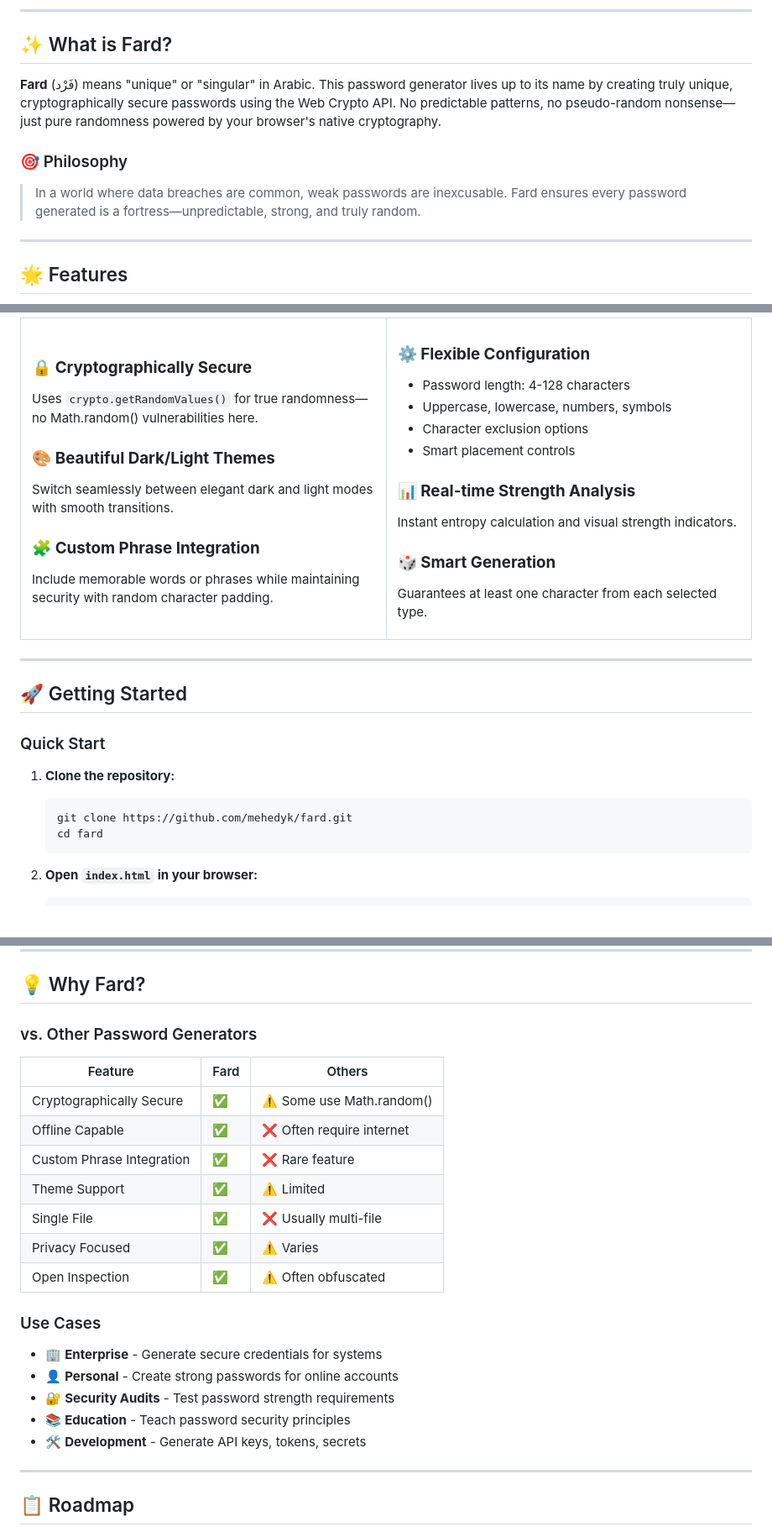
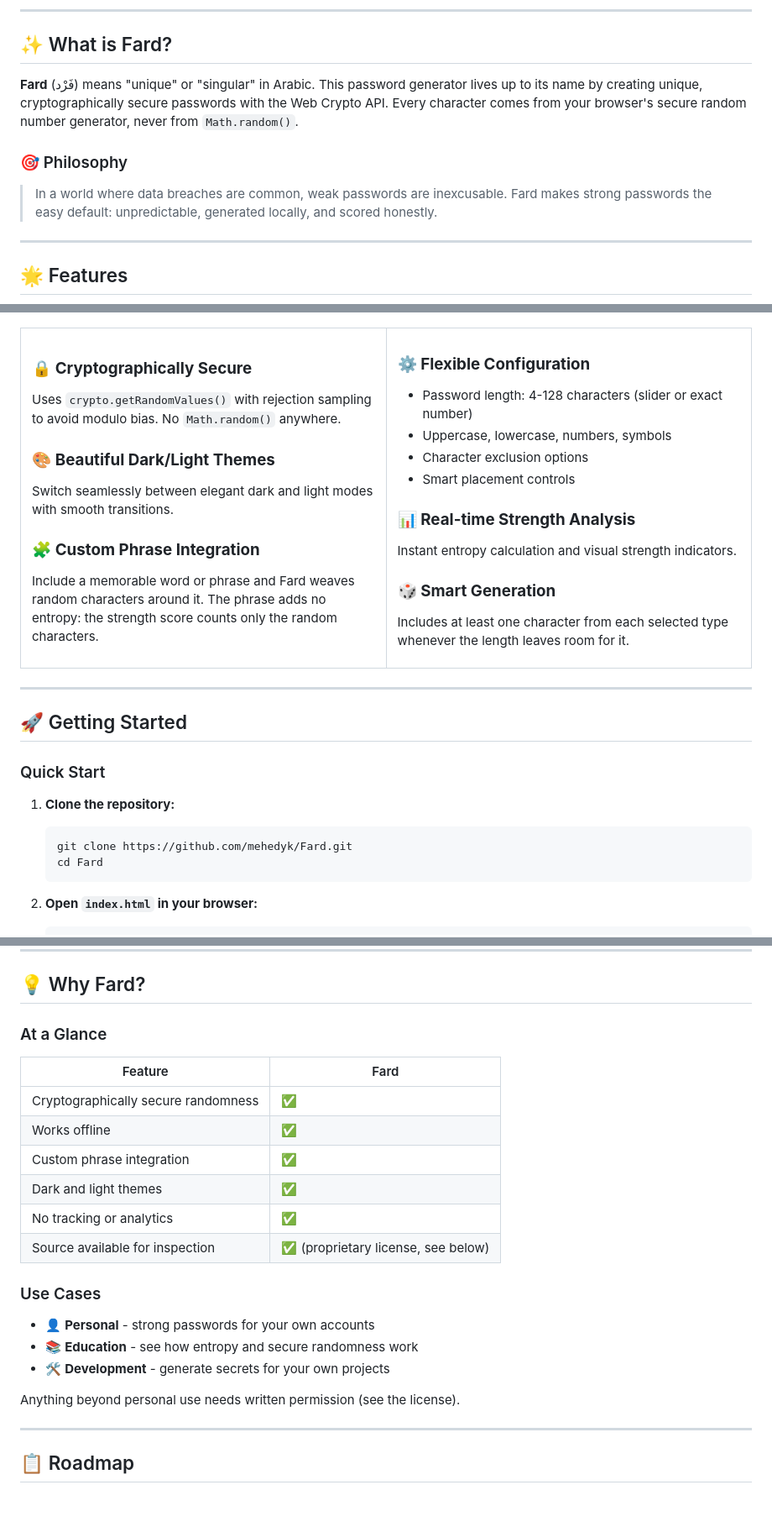
Before and after one commit to mehedyk/Fard, a Markdown page: README.md, 3 parts joined by grey strips. Shown at 84% size. GitHub-like rendering; blank space fills up the shorter version.

````diff
--- a/README.md
+++ b/README.md
@@ -21,11 +24,11 @@
 
 ## ✨ What is Fard?
 
-**Fard** (فَرْد) means "unique" or "singular" in Arabic. This password generator lives up to its name by creating truly unique, cryptographically secure passwords using the Web Crypto API. No predictable patterns, no pseudo-random nonsense—just pure randomness powered by your browser's native cryptography.
+**Fard** (فَرْد) means "unique" or "singular" in Arabic. This password generator lives up to its name by creating unique, cryptographically secure passwords with the Web Crypto API. Every character comes from your browser's secure random number generator, never from `Math.random()`.
 
 ### 🎯 Philosophy
 
-> In a world where data breaches are common, weak passwords are inexcusable. Fard ensures every password generated is a fortress—unpredictable, strong, and truly random.
+> In a world where data breaches are common, weak passwords are inexcusable. Fard makes strong passwords the easy default: unpredictable, generated locally, and scored honestly.
 
 ---
 
@@ -41,19 +44,19 @@
 <td width="50%">
 
 ### 🔒 **Cryptographically Secure**
-Uses `crypto.getRandomValues()` for true randomness—no Math.random() vulnerabilities here.
+Uses `crypto.getRandomValues()` with rejection sampling to avoid modulo bias. No `Math.random()` anywhere.
 
 ### 🎨 **Beautiful Dark/Light Themes**
 Switch seamlessly between elegant dark and light modes with smooth transitions.
 
 ### 🧩 **Custom Phrase Integration**
-Include memorable words or phrases while maintaining security with random character padding.
+Include a memorable word or phrase and Fard weaves random characters around it. The phrase adds no entropy: the strength score counts only the random characters.
 
 </td>
 <td width="50%">
 
 ### ⚙️ **Flexible Configuration**
-- Password length: 4-128 characters
+- Password length: 4-128 characters (slider or exact number)
 - Uppercase, lowercase, numbers, symbols
 - Character exclusion options
 - Smart placement controls
@@ -62,7 +65,7 @@ Include memorable words or phrases while maintaining security with random charac
 Instant entropy calculation and visual strength indicators.
 
 ### 🎲 **Smart Generation**
-Guarantees at least one character from each selected type.
+Includes at least one character from each selected type whenever the length leaves room for it.
 
 </td>
 </tr>
@@ -76,8 +79,8 @@ Guarantees at least one character from each selected type.
 
 1. **Clone the repository:**
    ```bash
-   git clone https://github.com/mehedyk/fard.git
-   cd fard
+   git clone https://github.com/mehedyk/Fard.git
+   cd Fard
    ```
 
 2. **Open `index.html` in your browser:**
@@ -222,25 +234,24 @@ fard/
 
 ## 💡 Why Fard?
 
-### vs. Other Password Generators
+### At a Glance
 
-| Feature | Fard | Others |
-|---------|------|--------|
-| Cryptographically Secure | ✅ | ⚠️ Some use Math.random() |
-| Offline Capable | ✅ | ❌ Often require internet |
-| Custom Phrase Integration | ✅ | ❌ Rare feature |
-| Theme Support | ✅ | ⚠️ Limited |
-| Single File | ✅ | ❌ Usually multi-file |
-| Privacy Focused | ✅ | ⚠️ Varies |
-| Open Inspection | ✅ | ⚠️ Often obfuscated |
+| Feature | Fard |
+|---------|------|
+| Cryptographically secure randomness | ✅ |
+| Works offline | ✅ |
+| Custom phrase integration | ✅ |
+| Dark and light themes | ✅ |
+| No tracking or analytics | ✅ |
+| Source available for inspection | ✅ (proprietary license, see below) |
 
 ### Use Cases
 
-- 🏢 **Enterprise** - Generate secure credentials for systems
-- 👤 **Personal** - Create strong passwords for online accounts
-- 🔐 **Security Audits** - Test password strength requirements
-- 📚 **Education** - Teach password security principles
-- 🛠️ **Development** - Generate API keys, tokens, secrets
+- 👤 **Personal** - strong passwords for your own accounts
+- 📚 **Education** - see how entropy and secure randomness work
+- 🛠️ **Development** - generate secrets for your own projects
+
+Anything beyond personal use needs written permission (see the license).
 
 ---
 
````
Also changed, not shown: other parts of README.md (+54 -42 lines).
